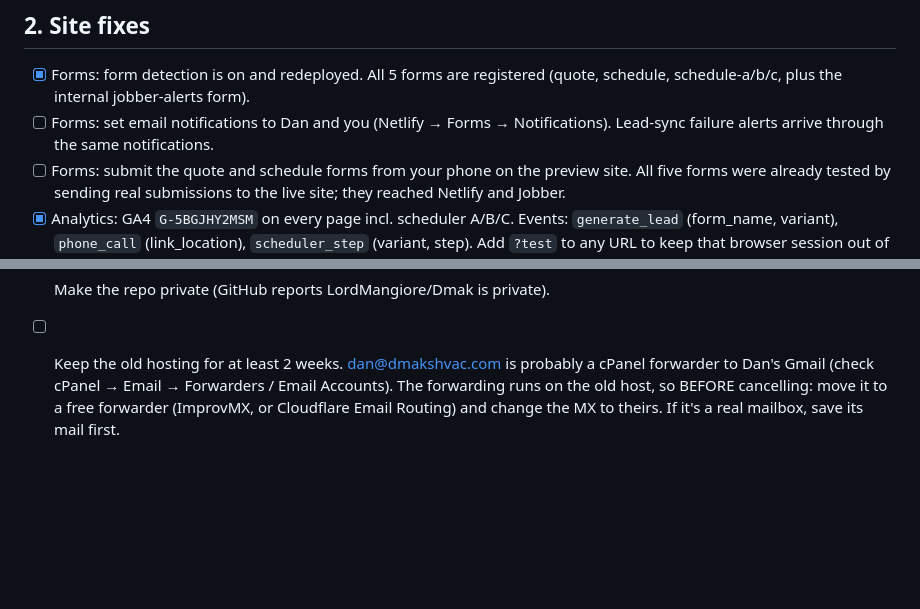
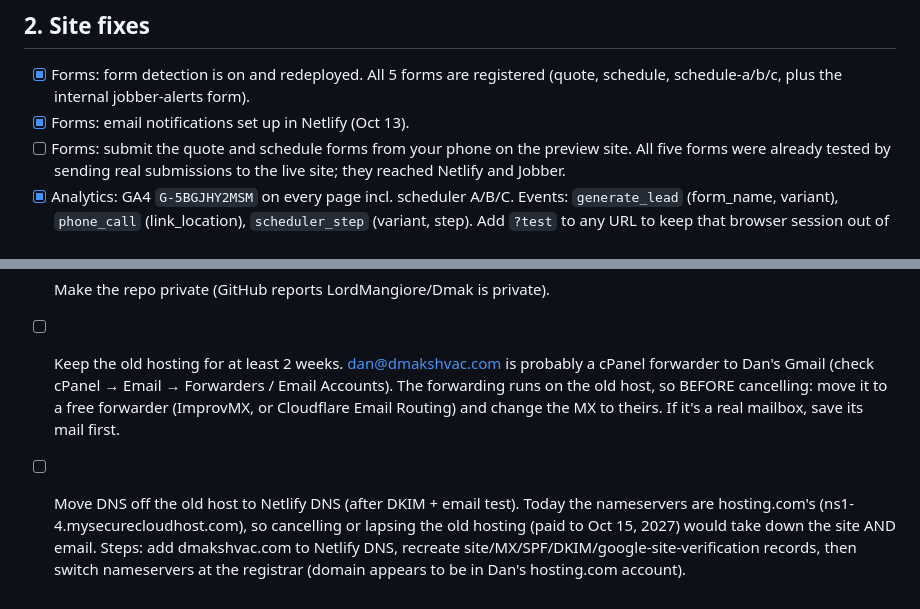
Before and after one commit to LordMangiore/Dmak, a Markdown page: LAUNCH-CHECKLIST.md, 2 parts joined by grey strips. Drawn GitHub-style; blank space fills up the shorter version.

Commit message:
Checklist: form notifications done; plan to move DNS off old host
Co-Authored-By: Claude Opus 5.5 <noreply@anthropic.com>

```diff
--- a/LAUNCH-CHECKLIST.md
+++ b/LAUNCH-CHECKLIST.md
@@ -19,7 +19,7 @@ The old host's dan@dmakshvac.com forwarded to dmakshvac@gmail.com and kept a 266
 ## 2. Site fixes
 
 - [x] Forms: form detection is on and redeployed. All 5 forms are registered (quote, schedule, schedule-a/b/c, plus the internal jobber-alerts form).
-- [ ] Forms: set email notifications to Dan and you (Netlify → Forms → Notifications). Lead-sync failure alerts arrive through the same notifications.
+- [x] Forms: email notifications set up in Netlify (Oct 13).
 - [ ] Forms: submit the quote and schedule forms from your phone on the preview site. All five forms were already tested by sending real submissions to the live site; they reached Netlify and Jobber.
 - [x] Analytics: GA4 `G-5BGJHY2MSM` on every page incl. scheduler A/B/C. Events: `generate_lead` (form_name, variant), `phone_call` (link_location), `scheduler_step` (variant, step). Add `?test` to any URL to keep that browser session out of GA4.
 - [x] Test pages: keep /schedule-a/, /schedule-b/ and /schedule-c/ live for now. They are the A/B scheduler variants still being tested, and they're wired into Jobber. Revisit once a winner is picked.
@@ -73,3 +73,4 @@ The old host's dan@dmakshvac.com forwarded to dmakshvac@gmail.com and kept a 266
 - [x] 320px header: logo stays on one line and header keeps its padding down to 320px (verified at 320/360/375/390/412).
 - [x] Make the repo private (GitHub reports LordMangiore/Dmak is private).
 - [ ] Keep the old hosting for at least 2 weeks. dan@dmakshvac.com is probably a cPanel forwarder to Dan's Gmail (check cPanel → Email → Forwarders / Email Accounts). The forwarding runs on the old host, so BEFORE cancelling: move it to a free forwarder (ImprovMX, or Cloudflare Email Routing) and change the MX to theirs. If it's a real mailbox, save its mail first.
+- [ ] Move DNS off the old host to Netlify DNS (after DKIM + email test). Today the nameservers are hosting.com's (ns1-4.mysecurecloudhost.com), so cancelling or lapsing the old hosting (paid to Oct 15, 2027) would take down the site AND email. Steps: add dmakshvac.com to Netlify DNS, recreate site/MX/SPF/DKIM/google-site-verification records, then switch nameservers at the registrar (domain appears to be in Dan's hosting.com account).
```
